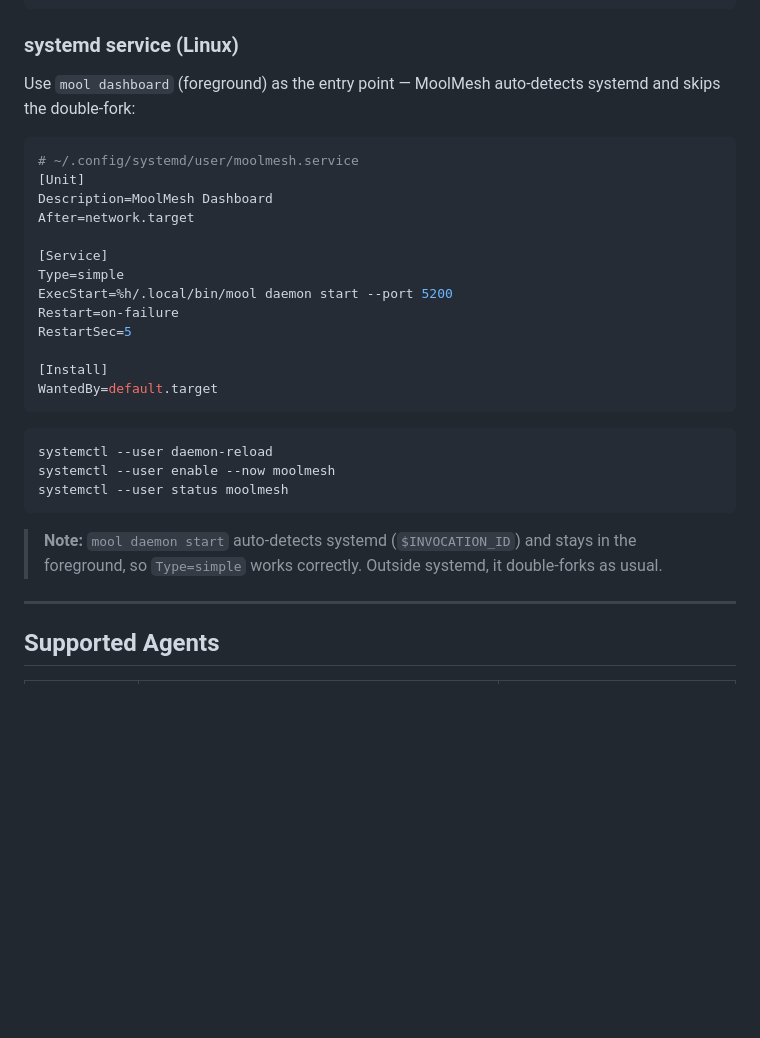
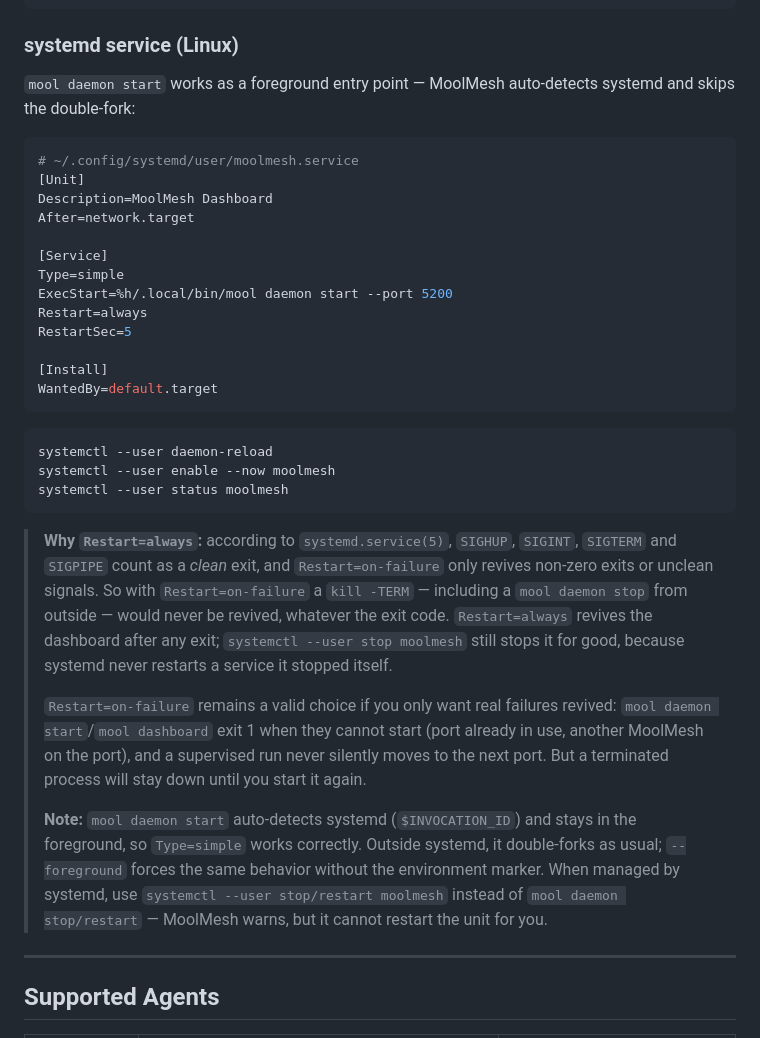
Before and after one commit to fmicalizzi/moolmesh, a Markdown page: README.md, the part around the change. GitHub-like rendering; blank space fills up the shorter version.

Commit message:
docs(readme): recommend Restart=always for the systemd unit (#55)

````diff
--- a/README.md
+++ b/README.md
@@ -133,7 +133,7 @@ pip install moolmesh
 
 ### systemd service (Linux)
 
-Use `mool dashboard` (foreground) as the entry point — MoolMesh auto-detects systemd and skips the double-fork:
+`mool daemon start` works as a foreground entry point — MoolMesh auto-detects systemd and skips the double-fork:
 
 ```ini
 # ~/.config/systemd/user/moolmesh.service
@@ -144,7 +144,7 @@ After=network.target
 [Service]
 Type=simple
 ExecStart=%h/.local/bin/mool daemon start --port 5200
-Restart=on-failure
+Restart=always
 RestartSec=5
 
 [Install]
@@ -157,7 +157,11 @@ systemctl --user enable --now moolmesh
 systemctl --user status moolmesh
 ```
 
-> **Note:** `mool daemon start` auto-detects systemd (`$INVOCATION_ID`) and stays in the foreground, so `Type=simple` works correctly. Outside systemd, it double-forks as usual.
+> **Why `Restart=always`:** according to `systemd.service(5)`, `SIGHUP`, `SIGINT`, `SIGTERM` and `SIGPIPE` count as a *clean* exit, and `Restart=on-failure` only revives non-zero exits or unclean signals. So with `Restart=on-failure` a `kill -TERM` — including a `mool daemon stop` from outside — would never be revived, whatever the exit code. `Restart=always` revives the dashboard after any exit; `systemctl --user stop moolmesh` still stops it for good, because systemd never restarts a service it stopped itself.
+>
+> `Restart=on-failure` remains a valid choice if you only want real failures revived: `mool daemon start`/`mool dashboard` exit 1 when they cannot start (port already in use, another MoolMesh on the port), and a supervised run never silently moves to the next port. But a terminated process will stay down until you start it again.
+>
+> **Note:** `mool daemon start` auto-detects systemd (`$INVOCATION_ID`) and stays in the foreground, so `Type=simple` works correctly. Outside systemd, it double-forks as usual; `--foreground` forces the same behavior without the environment marker. When managed by systemd, use `systemctl --user stop/restart moolmesh` instead of `mool daemon stop/restart` — MoolMesh warns, but it cannot restart the unit for you.
 
 ---
 
````
